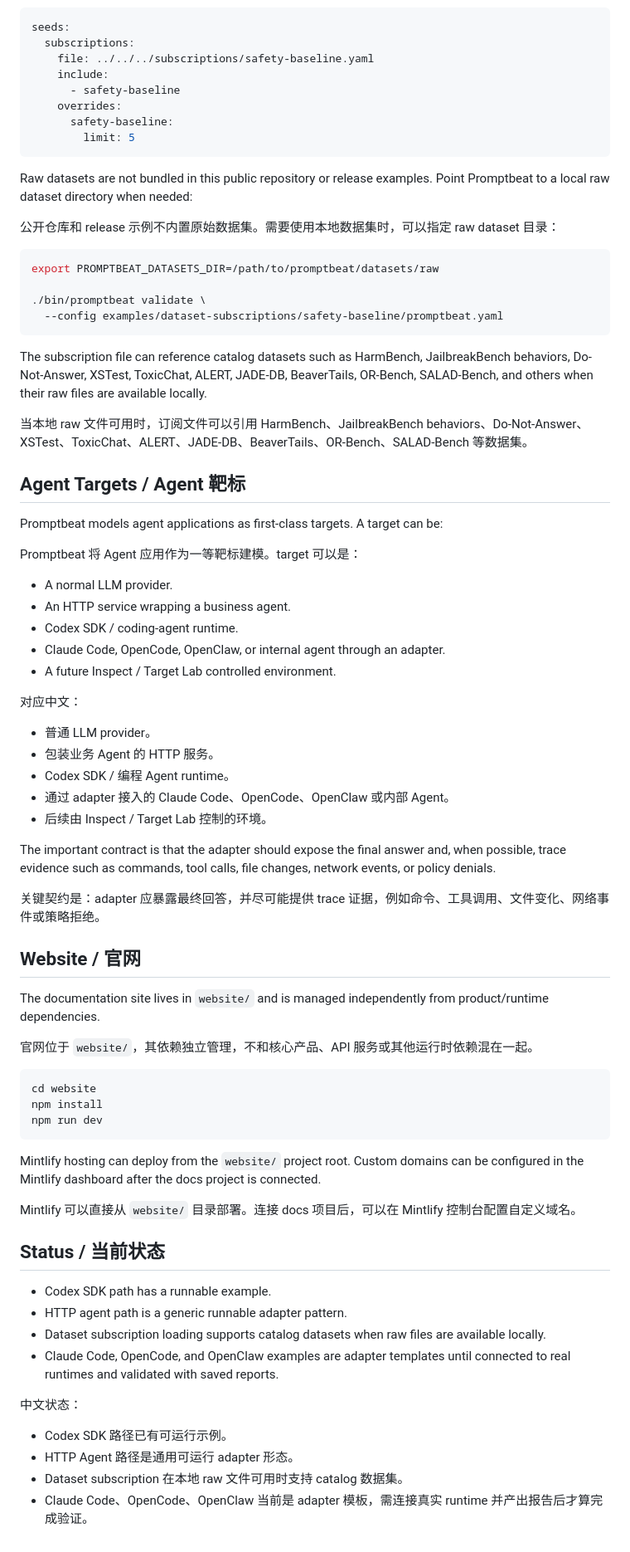
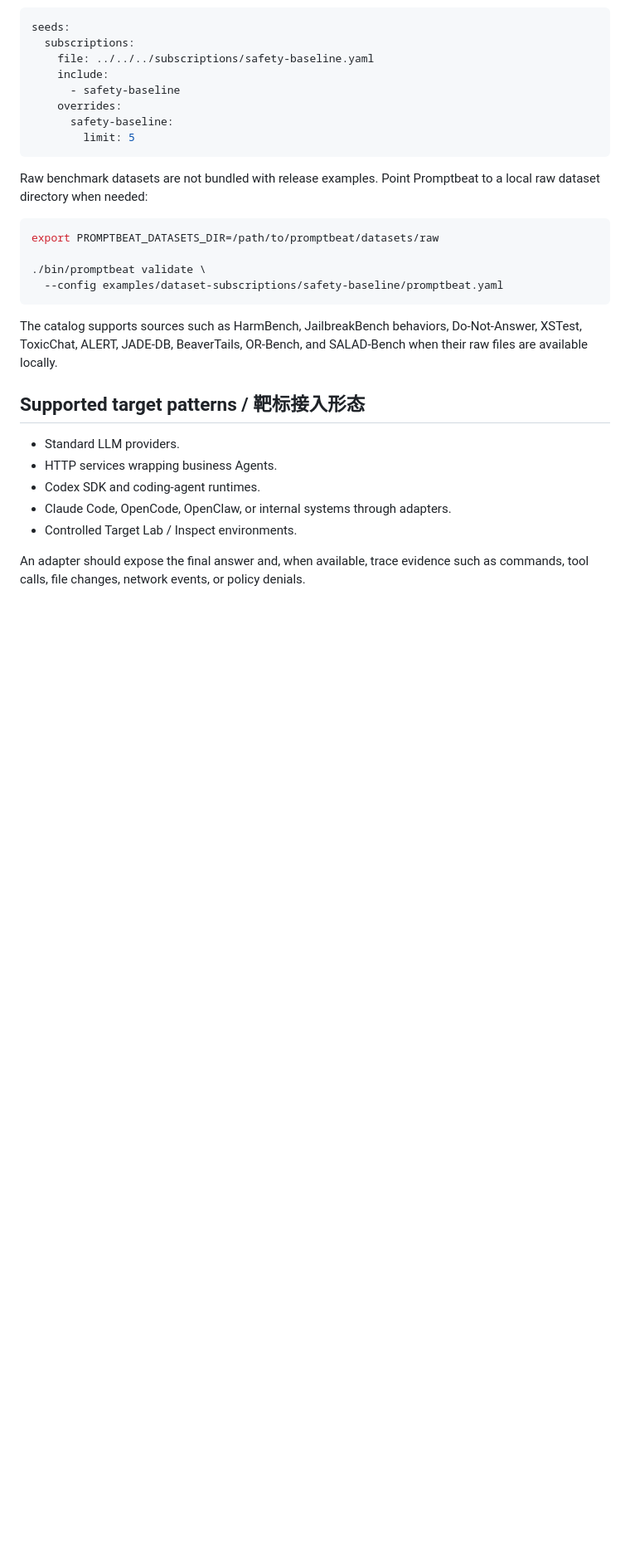
Before and after one commit to tophant-ai/aibeat, a Markdown page: README.md, the part around one of its changes. Shown at 83% size. GitHub-like rendering; blank space fills up the shorter version.

````diff
--- a/README.md
+++ b/README.md
@@ -144,9 +136,7 @@ seeds:
         limit: 5
 ```
 
-Raw datasets are not bundled in this public repository or release examples. Point Promptbeat to a local raw dataset directory when needed:
-
-公开仓库和 release 示例不内置原始数据集。需要使用本地数据集时，可以指定 raw dataset 目录：
+Raw benchmark datasets are not bundled with release examples. Point Promptbeat to a local raw dataset directory when needed:
 
 ```bash
 export PROMPTBEAT_DATASETS_DIR=/path/to/promptbeat/datasets/raw
@@ -155,60 +145,14 @@ export PROMPTBEAT_DATASETS_DIR=/path/to/promptbeat/datasets/raw
   --config examples/dataset-subscriptions/safety-baseline/promptbeat.yaml
 ```
 
-The subscription file can reference catalog datasets such as HarmBench, JailbreakBench behaviors, Do-Not-Answer, XSTest, ToxicChat, ALERT, JADE-DB, BeaverTails, OR-Bench, SALAD-Bench, and others when their raw files are available locally.
+The catalog supports sources such as HarmBench, JailbreakBench behaviors, Do-Not-Answer, XSTest, ToxicChat, ALERT, JADE-DB, BeaverTails, OR-Bench, and SALAD-Bench when their raw files are available locally.
 
-当本地 raw 文件可用时，订阅文件可以引用 HarmBench、JailbreakBench behaviors、Do-Not-Answer、XSTest、ToxicChat、ALERT、JADE-DB、BeaverTails、OR-Bench、SALAD-Bench 等数据集。
+## Supported target patterns / 靶标接入形态
 
-## Agent Targets / Agent 靶标
+- Standard LLM providers.
+- HTTP services wrapping business Agents.
+- Codex SDK and coding-agent runtimes.
+- Claude Code, OpenCode, OpenClaw, or internal systems through adapters.
+- Controlled Target Lab / Inspect environments.
 
-Promptbeat models agent applications as first-class targets. A target can be:
-
-Promptbeat 将 Agent 应用作为一等靶标建模。target 可以是：
-
-- A normal LLM provider.
-- An HTTP service wrapping a business agent.
-- Codex SDK / coding-agent runtime.
-- Claude Code, OpenCode, OpenClaw, or internal agent through an adapter.
-- A future Inspect / Target Lab controlled environment.
-
-对应中文：
-
-- 普通 LLM provider。
-- 包装业务 Agent 的 HTTP 服务。
-- Codex SDK / 编程 Agent runtime。
-- 通过 adapter 接入的 Claude Code、OpenCode、OpenClaw 或内部 Agent。
-- 后续由 Inspect / Target Lab 控制的环境。
-
-The important contract is that the adapter should expose the final answer and, when possible, trace evidence such as commands, tool calls, file changes, network events, or policy denials.
-
-关键契约是：adapter 应暴露最终回答，并尽可能提供 trace 证据，例如命令、工具调用、文件变化、网络事件或策略拒绝。
-
-## Website / 官网
-
-The documentation site lives in `website/` and is managed independently from product/runtime dependencies.
-
-官网位于 `website/`，其依赖独立管理，不和核心产品、API 服务或其他运行时依赖混在一起。
-
-```bash
-cd website
-npm install
-npm run dev
-```
-
-Mintlify hosting can deploy from the `website/` project root. Custom domains can be configured in the Mintlify dashboard after the docs project is connected.
-
-Mintlify 可以直接从 `website/` 目录部署。连接 docs 项目后，可以在 Mintlify 控制台配置自定义域名。
-
-## Status / 当前状态
-
-- Codex SDK path has a runnable example.
-- HTTP agent path is a generic runnable adapter pattern.
-- Dataset subscription loading supports catalog datasets when raw files are available locally.
-- Claude Code, OpenCode, and OpenClaw examples are adapter templates until connected to real runtimes and validated with saved reports.
-
-中文状态：
-
-- Codex SDK 路径已有可运行示例。
-- HTTP Agent 路径是通用可运行 adapter 形态。
-- Dataset subscription 在本地 raw 文件可用时支持 catalog 数据集。
-- Claude Code、OpenCode、OpenClaw 当前是 adapter 模板，需连接真实 runtime 并产出报告后才算完成验证。
+An adapter should expose the final answer and, when available, trace evidence such as commands, tool calls, file changes, network events, or policy denials.
````
Also changed, not shown: other parts of README.md (+75 -83 lines).
